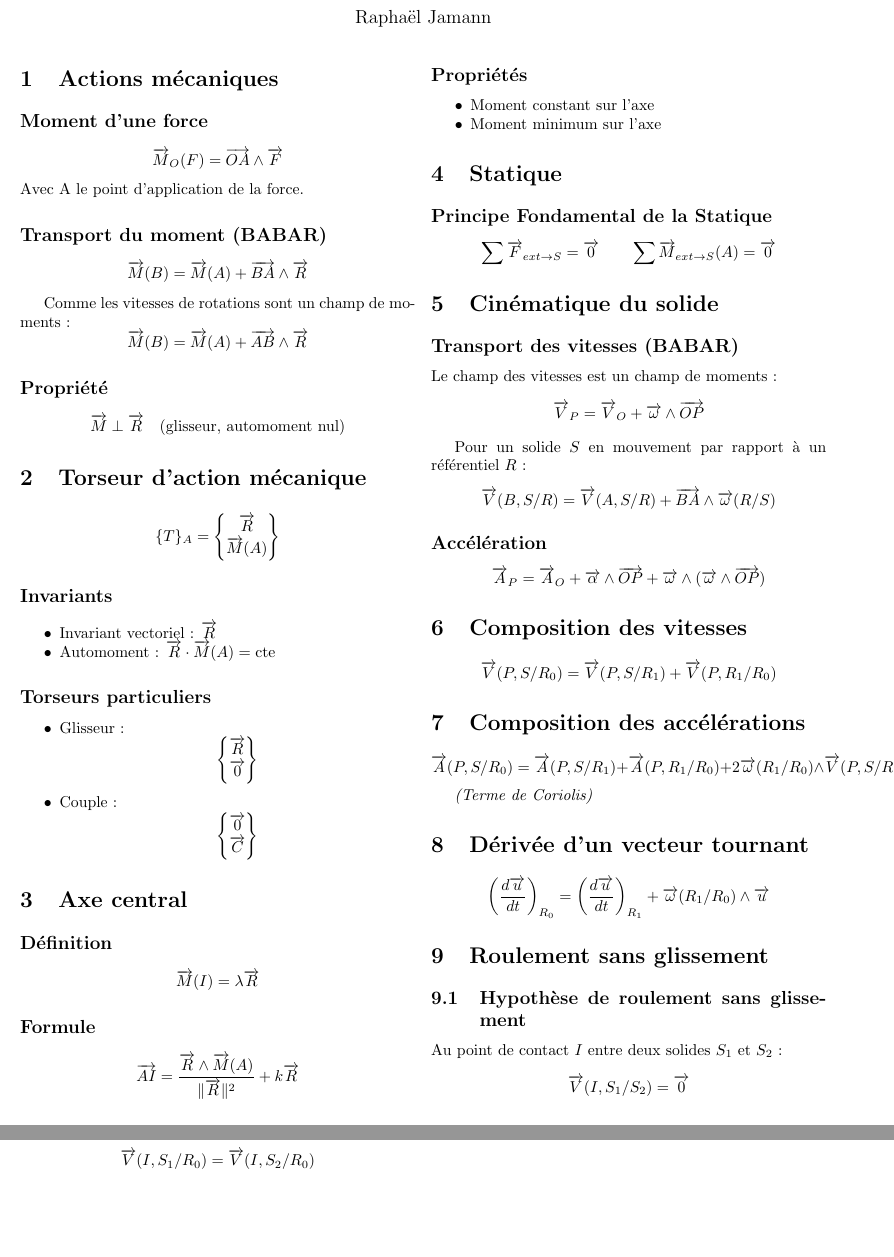
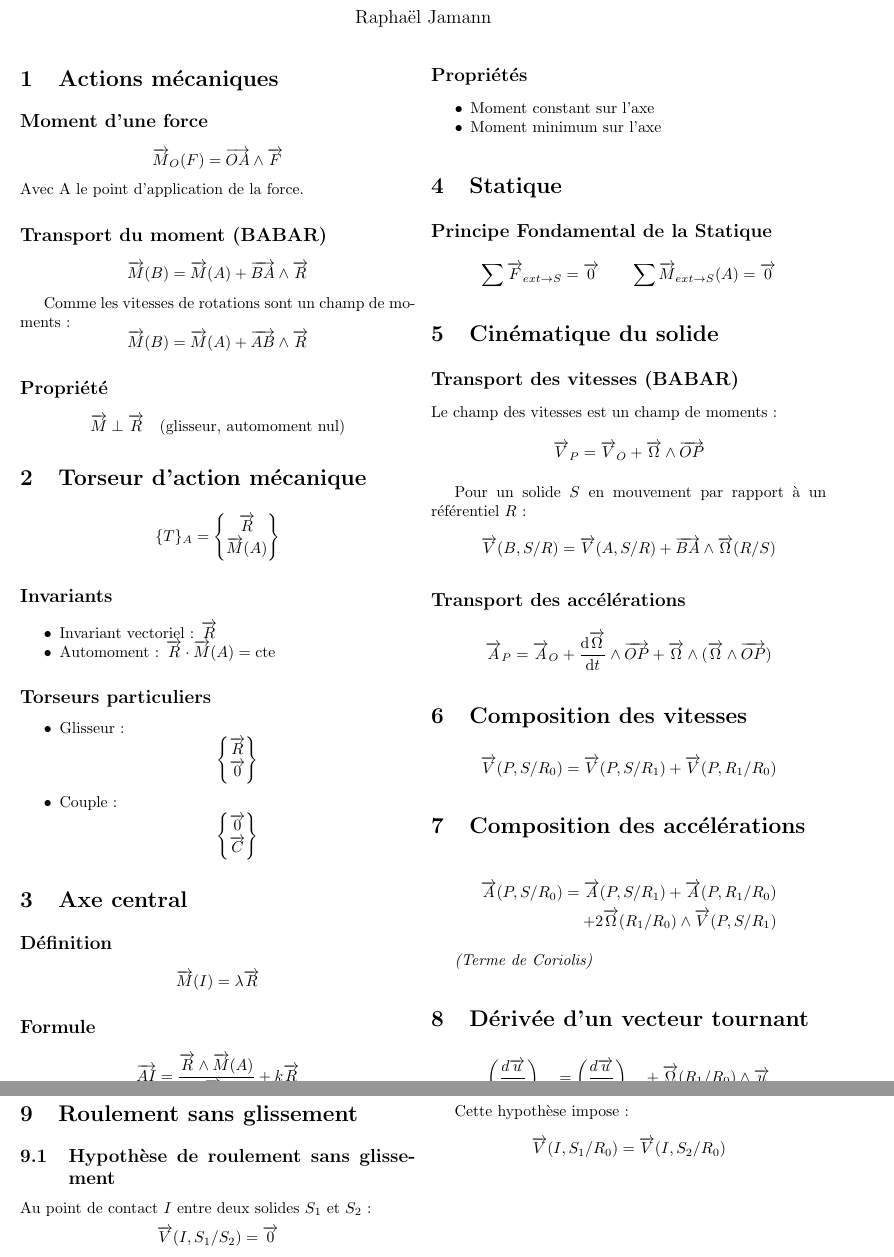
Before and after one commit to RaphaJmnn/Cours-INSA-LYON, a LaTeX document (Physique/Méca/meca_sys.tex): two parts of pages 1 and 2 of 2, joined at a grey line, cut so that both start at the same text, the shorter picture padded with empty space. Compiled offline with pdfLaTeX.

Commit message:
meca sys update

```diff
--- a/Physique/Méca/meca_sys.tex
+++ b/Physique/Méca/meca_sys.tex
@@ -123,21 +123,21 @@
         \subsection*{Transport des vitesses (BABAR)}
         Le champ des vitesses est un champ de moments :
         \[
-        \vec V_P = \vec V_O + \vec\omega \wedge \vec{OP}
+        \vec V_P = \vec V_O + \vec\Omega \wedge \vec{OP}
         \]
 
         Pour un solide $S$ en mouvement par rapport à un référentiel $R$ :
         \[
-        \vec V(B, S/R) = \vec V(A, S/R) + \vec{BA} \wedge \vec\omega(R/S)
+        \vec V(B, S/R) = \vec V(A, S/R) + \vec{BA} \wedge \vec\Omega(R/S)
         \]
 
 
-        \subsection*{Accélération}
+        \subsection*{Transport des accélérations}
         \[
         \vec A_P =
         \vec A_O
-        + \vec\alpha \wedge \vec{OP}
-        + \vec\omega \wedge (\vec\omega \wedge \vec{OP})
+        + \dv{\vec\Omega}{t} \wedge \vec{OP}
+        + \vec\Omega \wedge (\vec\Omega \wedge \vec{OP})
         \]
 
     % ======================================================
@@ -154,15 +154,10 @@
     % ======================================================
     \section{Composition des accélérations}
 
-        \[
-        \vec A(P, S/R_0)
-        =
-        \vec A(P, S/R_1)
-        +
-        \vec A(P, R_1/R_0)
-        +
-        2 \vec\omega(R_1/R_0) \wedge \vec V(P, S/R_1)
-        \]
+        \begin{align*}
+            \vec A(P, S/R_0) = \vec A(P, S/R_1) + \vec A(P, R_1/R_0) \\
+                                + 2 \vec\Omega(R_1/R_0) \wedge \vec V(P, S/R_1)
+        \end{align*}
 
         \textit{(Terme de Coriolis)}
 
```
Also changed, not shown: Physique/Méca/meca_sys.pdf, Physique/Méca/meca_sys.tex (2 more changed lines).
